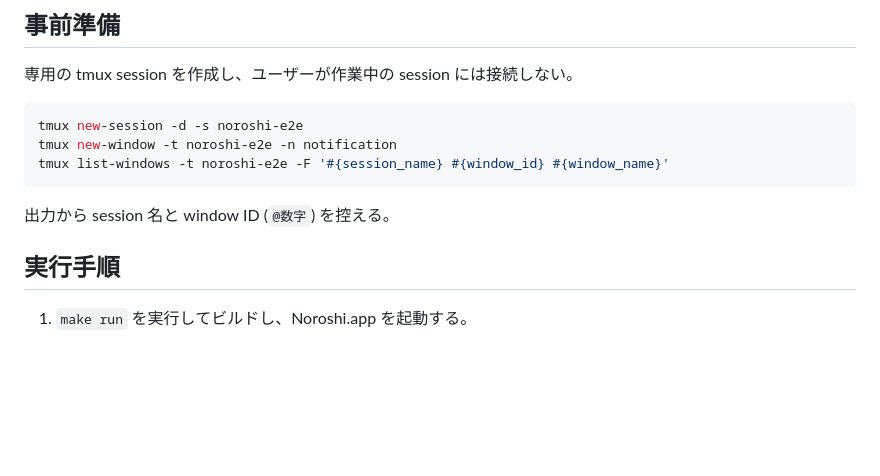
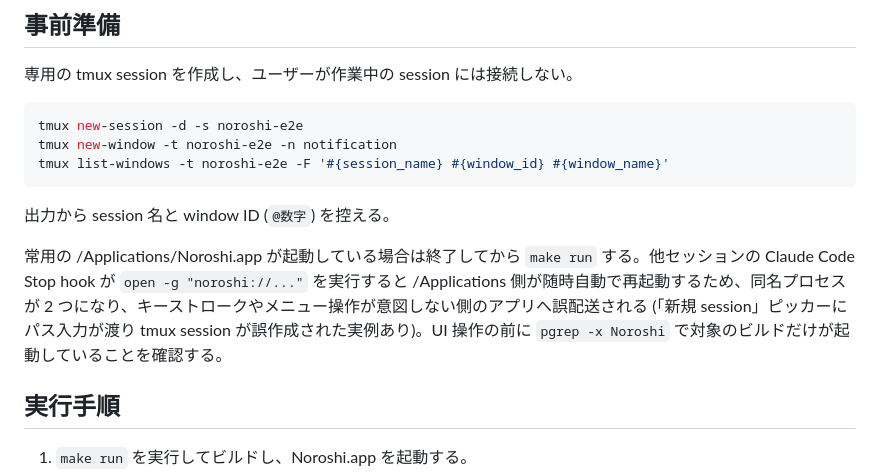
Before and after one commit to bannzai/notification-tmux, a Markdown page: E2E.md, the part around the change. Rendered like a GitHub page; blank space fills up the shorter version.

Commit message:
E2E 前に Noroshi の単一インスタンス確認を事前準備へ追記する

````diff
--- a/E2E.md
+++ b/E2E.md
@@ -13,6 +13,8 @@ tmux list-windows -t noroshi-e2e -F '#{session_name} #{window_id} #{window_name}
 ```
 
 出力から session 名と window ID (`@数字`) を控える。
+
+常用の /Applications/Noroshi.app が起動している場合は終了してから `make run` する。他セッションの Claude Code Stop hook が `open -g "noroshi://..."` を実行すると /Applications 側が随時自動で再起動するため、同名プロセスが 2 つになり、キーストロークやメニュー操作が意図しない側のアプリへ誤配送される (「新規 session」ピッカーにパス入力が渡り tmux session が誤作成された実例あり)。UI 操作の前に `pgrep -x Noroshi` で対象のビルドだけが起動していることを確認する。
 
 ## 実行手順
 
````
